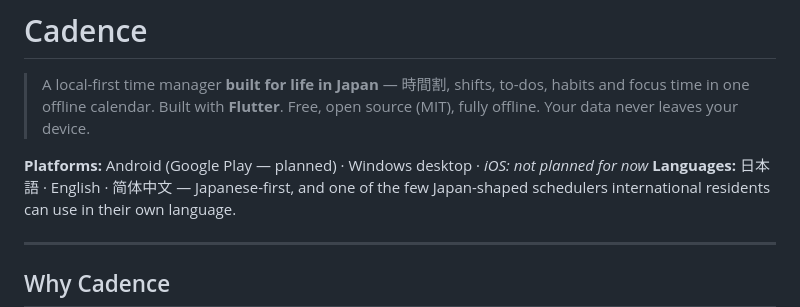
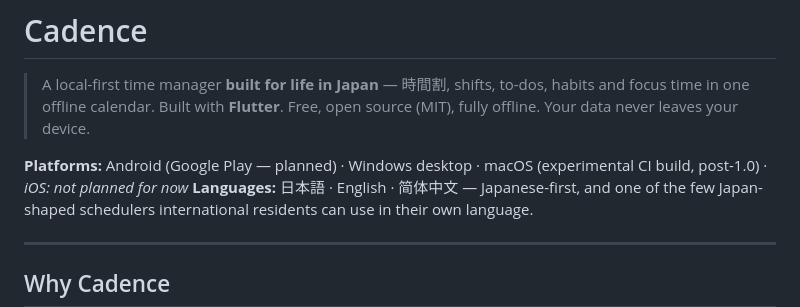
Before and after one commit to lorendw7/Cadence, a Markdown page: README.md, the part around the change. Rendered like a GitHub page.

```diff
--- a/README.md
+++ b/README.md
@@ -3,7 +3,7 @@
 > A local-first time manager **built for life in Japan** — 時間割, shifts, to-dos, habits and focus time in one offline calendar.
 > Built with **Flutter**. Free, open source (MIT), fully offline. Your data never leaves your device.
 
-**Platforms:** Android (Google Play — planned) · Windows desktop · _iOS: not planned for now_
+**Platforms:** Android (Google Play — planned) · Windows desktop · macOS (experimental CI build, post-1.0) · _iOS: not planned for now_
 **Languages:** 日本語 · English · 简体中文 — Japanese-first, and one of the few Japan-shaped schedulers international residents can use in their own language.
 
 ---
```
Also changed, not shown: docs/ROADMAP.md (+6 -0 lines).
